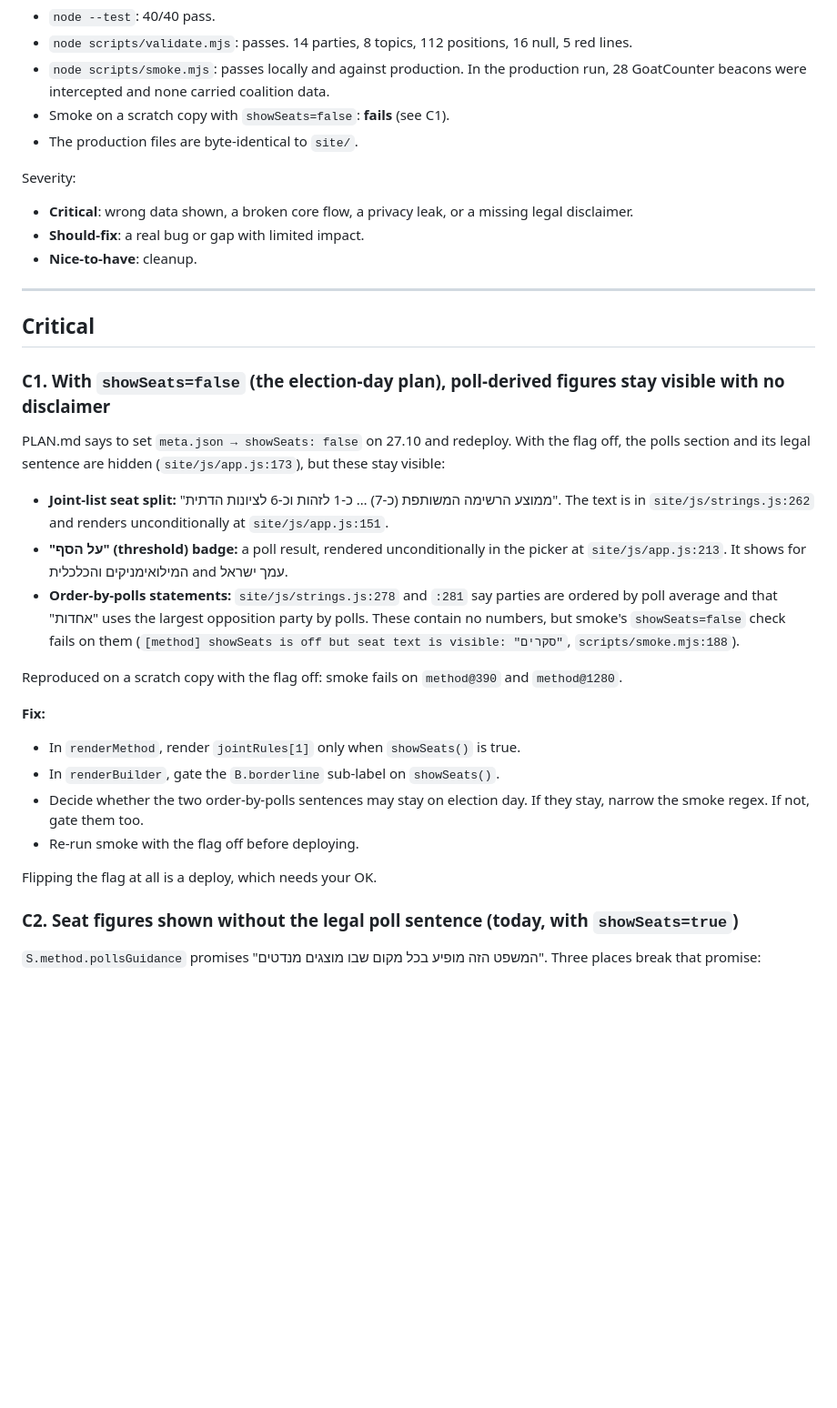
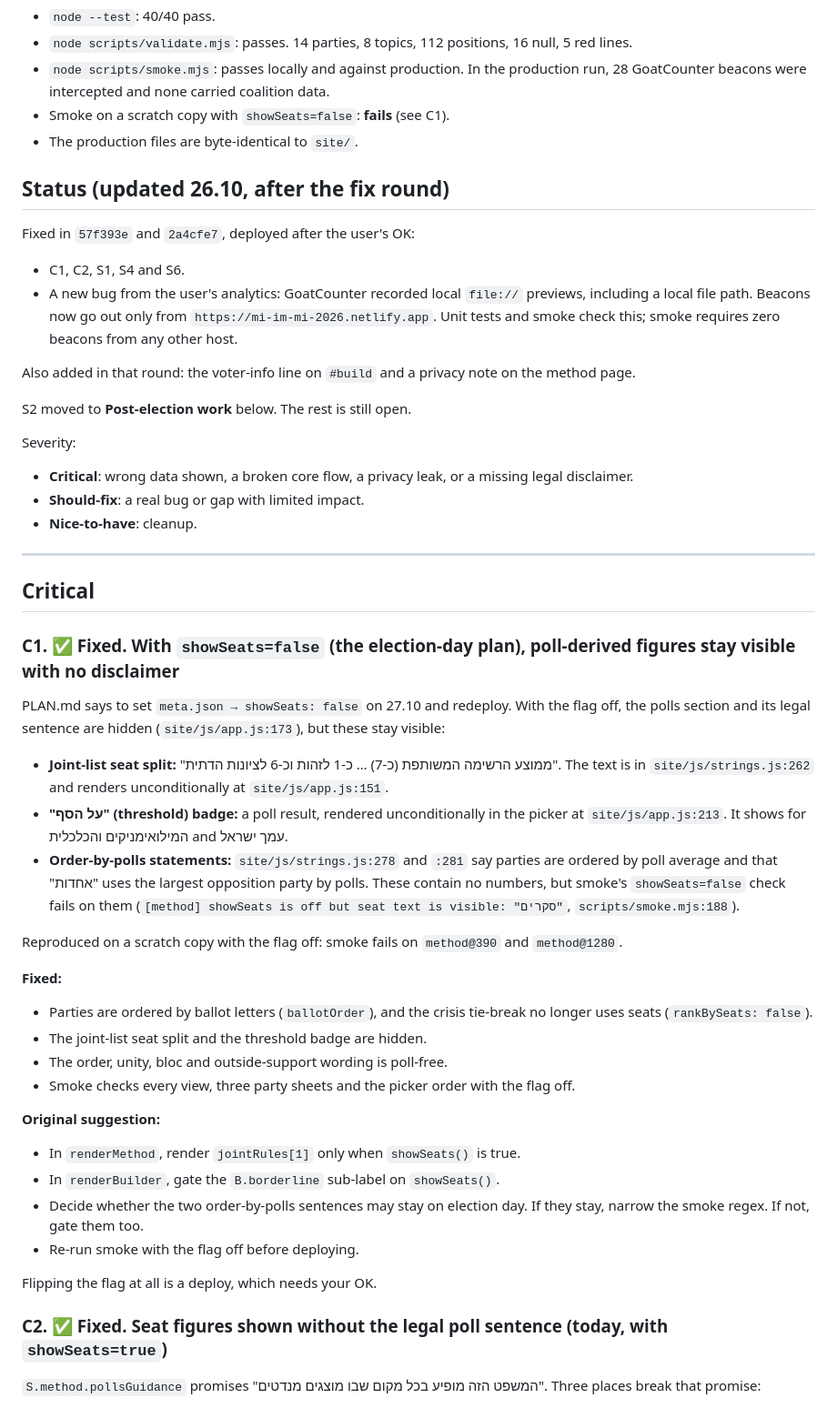
Before and after one commit to Lioo7/mi-im-mi, a Markdown page: docs/review-2026-10-26.md, the part around one of its changes. Shown at 91% size. Rendered like a GitHub page; blank space fills up the shorter version.

```diff
--- a/docs/review-2026-10-26.md
+++ b/docs/review-2026-10-26.md
@@ -9,6 +9,15 @@ Scope: `site/`, `scripts/`, `test/`. Review only. Nothing under `site/` was chan
 - Smoke on a scratch copy with `showSeats=false`: **fails** (see C1).
 - The production files are byte-identical to `site/`.
 
+## Status (updated 26.10, after the fix round)
+Fixed in `57f393e` and `2a4cfe7`, deployed after the user's OK:
+- C1, C2, S1, S4 and S6.
+- A new bug from the user's analytics: GoatCounter recorded local `file://` previews, including a local file path. Beacons now go out only from `https://mi-im-mi-2026.netlify.app`. Unit tests and smoke check this; smoke requires zero beacons from any other host.
+
+Also added in that round: the voter-info line on `#build` and a privacy note on the method page.
+
+S2 moved to **Post-election work** below. The rest is still open.
+
 Severity:
 - **Critical**: wrong data shown, a broken core flow, a privacy leak, or a missing legal disclaimer.
 - **Should-fix**: a real bug or gap with limited impact.
@@ -18,7 +27,7 @@ Severity:
 
 ## Critical
 
-### C1. With `showSeats=false` (the election-day plan), poll-derived figures stay visible with no disclaimer
+### C1. ✅ Fixed. With `showSeats=false` (the election-day plan), poll-derived figures stay visible with no disclaimer
 PLAN.md says to set `meta.json → showSeats: false` on 27.10 and redeploy. With the flag off, the polls section and its legal sentence are hidden (`site/js/app.js:173`), but these stay visible:
 - **Joint-list seat split:** "ממוצע הרשימה המשותפת (כ-7) … כ-1 לזהות וכ-6 לציונות הדתית". The text is in `site/js/strings.js:262` and renders unconditionally at `site/js/app.js:151`.
 - **"על הסף" (threshold) badge:** a poll result, rendered unconditionally in the picker at `site/js/app.js:213`. It shows for המילואימניקים והכלכלית and עמך ישראל.
@@ -26,7 +35,13 @@ PLAN.md says to set `meta.json → showSeats: false` on 27.10 and redeploy. With
 
 Reproduced on a scratch copy with the flag off: smoke fails on `method@390` and `method@1280`.
 
-**Fix:**
+**Fixed:**
+- Parties are ordered by ballot letters (`ballotOrder`), and the crisis tie-break no longer uses seats (`rankBySeats: false`).
+- The joint-list seat split and the threshold badge are hidden.
+- The order, unity, bloc and outside-support wording is poll-free.
+- Smoke checks every view, three party sheets and the picker order with the flag off.
+
+**Original suggestion:**
 - In `renderMethod`, render `jointRules[1]` only when `showSeats()` is true.
 - In `renderBuilder`, gate the `B.borderline` sub-label on `showSeats()`.
 - Decide whether the two order-by-polls sentences may stay on election day. If they stay, narrow the smoke regex. If not, gate them too.
@@ -34,7 +49,7 @@ Reproduced on a scratch copy with the flag off: smoke fails on `method@390` and
 
 Flipping the flag at all is a deploy, which needs your OK.
 
-### C2. Seat figures shown without the legal poll sentence (today, with `showSeats=true`)
+### C2. ✅ Fixed. Seat figures shown without the legal poll sentence (today, with `showSeats=true`)
 `S.method.pollsGuidance` promises "המשפט הזה מופיע בכל מקום שבו מוצגים מנדטים". Three places break that promise:
 - **Party sheet:** for הציונות הדתית and זהות it shows `seatNote` "חלוקה של ממוצע הרשימה המשותפת (7) …" (`site/js/app.js:624`, data at `site/data/parties.json:155` and `:203`). It opens in a modal dialog with no legal sentence. The sentence on the page behind it sits under the backdrop.
 - **Poll-info sheet:** when a borderline party is selected it shows "כולל N של מפלגה על הסף, ייתכן 0" (`site/js/app.js:542`) without the sentence. On mobile the sheet covers the sentence it was opened from (see `smoke/interaction-poll-info-m.png`).
```
Also changed, not shown: other parts of docs/review-2026-10-26.md (+13 -4 lines), CLAUDE.md (+5 -4 lines), README.md (+5 -5 lines).
